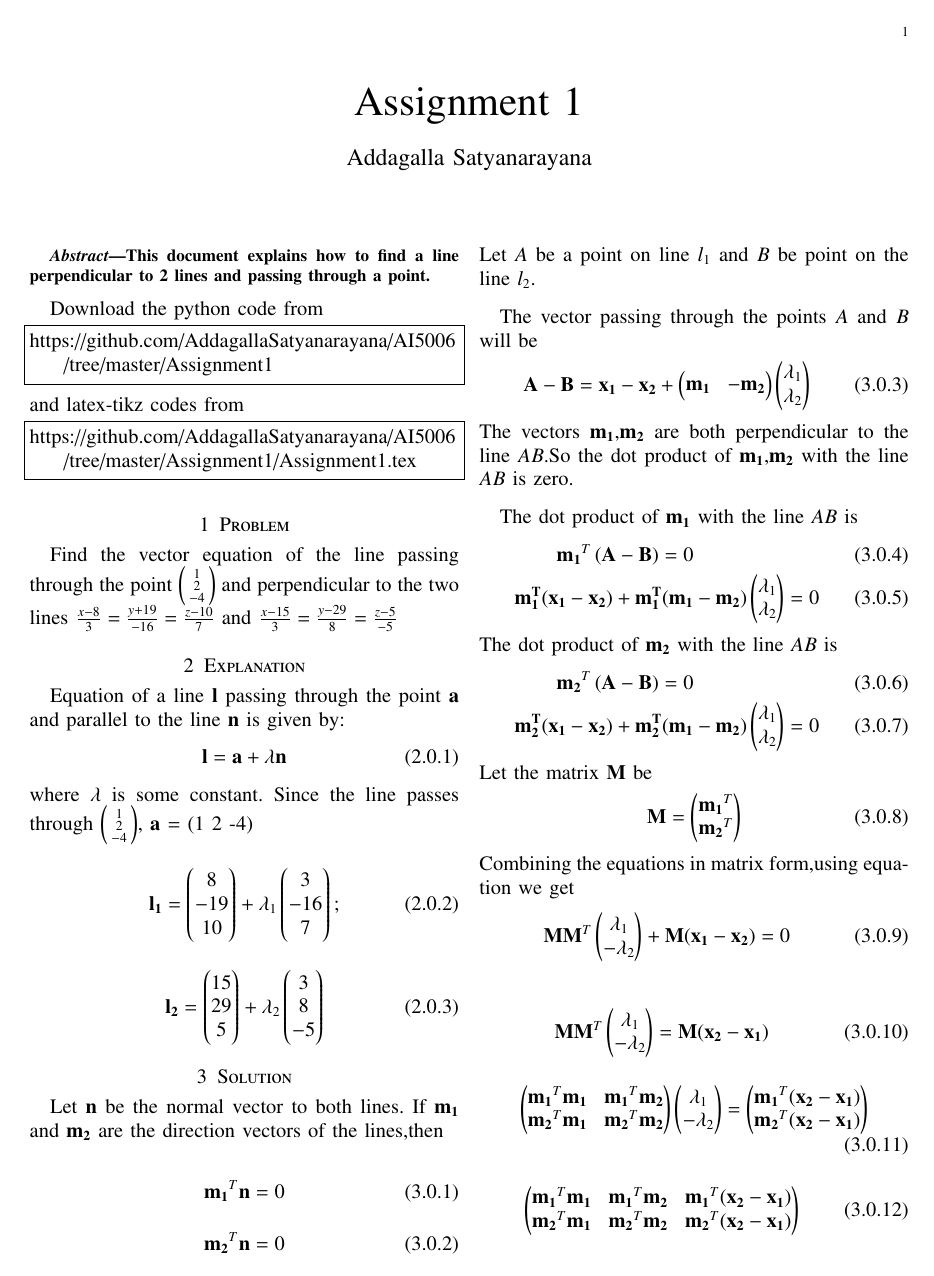
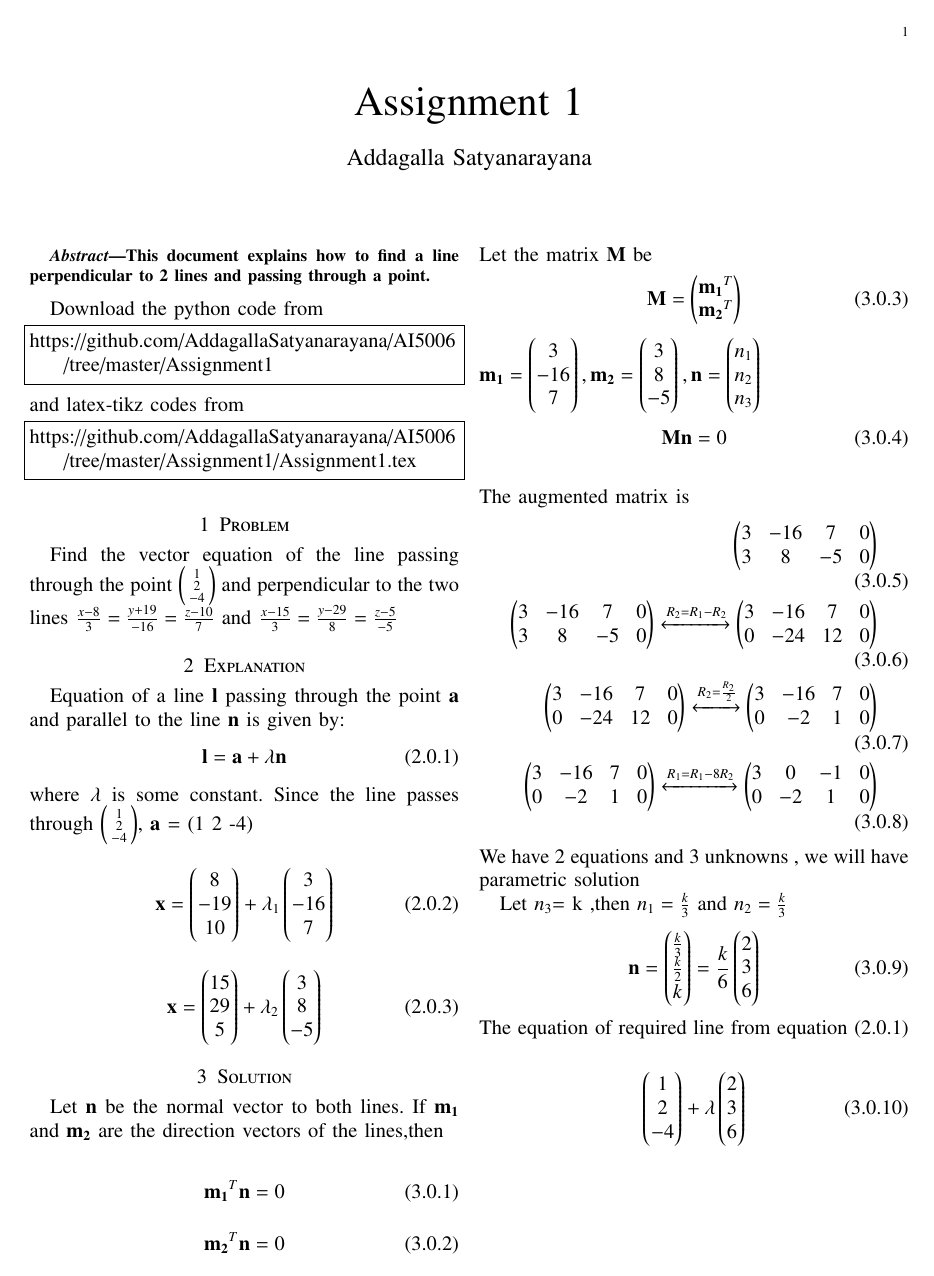
Before and after one commit to AddagallaSatyanarayana/AI5006, a LaTeX problem sheet (Assignment1/Assignment1.tex): page 1 of 2. Compiled offline with pdfLaTeX.

Commit message:
Add files via upload

```diff
--- a/Assignment1/Assignment1.tex
+++ b/Assignment1/Assignment1.tex
@@ -174,12 +174,12 @@ Since the line passes through
 $\vec{a}$ = (1  2 -4)
 
 \begin{align}
-\vec{l_1} =\begin{pmatrix} 8\\ -19\\ 10\end{pmatrix} + \lambda_1
-	\begin{pmatrix} 3 \\-16\\ 7\end{pmatrix} ;
+\vec{x} =\begin{pmatrix} 8\\ -19\\ 10\end{pmatrix} + \lambda_1
+	\begin{pmatrix} 3 \\-16\\ 7\end{pmatrix}
 \end{align}
 
 \begin{align}
- \vec{l_2} =\begin{pmatrix}15\\ 29\\ 5\end{pmatrix} + \lambda_2
+ \vec{x} =\begin{pmatrix}15\\ 29\\ 5\end{pmatrix} + \lambda_2
 	\begin{pmatrix} 3 \\8\\ -5\end{pmatrix}
 \end{align}
 \section{Solution}
@@ -192,47 +192,23 @@ $\vec{a}$ = (1  2 -4)
 \begin{align}
 \vec{m_2}^T\vec{n} = 0
 \end{align}
-Let $A$ be a point on line $l_1$ and $B$ be point on the line $l_2$.\par
-The vector passing through the points $A$ and $B$ will be
-\begin{align}
-	\vec{A-B}=\vec{x_1-x_2}+\myvec{\vec{m_1} & -\vec{m_2}}\myvec{\lambda_1\\\lambda_2}
-\end{align}
-The vectors $\vec{m_1}$,$\vec{m_2}$ are both perpendicular to the line ${AB}$.So the dot product of $\vec{m_1}$,$\vec{m_2}$ with the line ${AB}$ is zero.\par
-The dot product of $\vec{m_1}$ with the line ${AB}$ is
-\begin{align}
-	\vec{m_1}^T\brak{\vec{A-B}}=0\label{eq:32}\\
-	\vec{m_1^T}(\vec{x_1-x_2})+\vec{m_1^T}(\vec{m_1} & -\vec{m_2})\begin{pmatrix}\lambda_1 \\ \lambda_2\end{pmatrix}=0
-\end{align}
-The dot product of $\vec{m_2}$ with the line ${AB}$ is
-\begin{align}
-	\vec{m_2}^T\brak{\vec{A-B}}=0\label{eq:34}\\
-	\vec{m_2^T}(\vec{x_1-x_2})+\vec{m_2^T}(\vec{m_1} & -\vec{m_2})\myvec{\lambda_1 \\ \lambda_2}=0
-\end{align}
 Let the matrix $\vec{M}$ be
 \begin{align}
 	\vec{M}=\myvec{\vec{m_1}^T\\\vec{m_2}^T}
 \end{align}
-Combining the equations in matrix form,using equation we get
+$\vec{m_1}=\myvec{3\\-16\\7} ,  \vec{m_2}=\myvec{3\\8\\-5},\vec{n}=\myvec{n_1\\n_2\\n_3} $
 \begin{align}
-	\vec{M}\vec{M}^T\myvec{\lambda_1\\-\lambda_2}+\vec{M}\vec{(x_1-x_2)}=0
-\end{align}
-
-\begin{align}
-	\vec{M}\vec{M}^T\begin{pmatrix}\lambda_1\\-\lambda_2\end{pmatrix}=\vec{M}\vec{(x_2-x_1)}
+	\vec{M}\vec{n}=0
 \end{align}
 \begin{align}
-	\myvec{\vec{m_1}^T\vec{m_1} & \vec{m_1}^T\vec{m_2}\\\vec{m_2}^T\vec{m_1} & \vec{m_2}^T\vec{m_2}}\myvec{\lambda_1\\-\lambda_2}=\myvec{\vec{m_1}^T\vec{(x_2-x_1)}\\\vec{m_2}^T\vec{(x_2-x_1)}}
+	\intertext{The augmented matrix is}
+	\myvec{3 & -16 & 7 & 0\\ 3 & 8 & -5 & 0}\\
+	\myvec{3 & -16 & 7 & 0\\ 3 & 8 & -5 &  0} \xleftrightarrow{R_2=R_1-R_2}\myvec{3 & -16 & 7 & 0\\ 0 & -24 & 12 & 0}\\
+	\myvec{3 & -16 & 7 & 0\\ 0 & -24 & 12 & 0}\xleftrightarrow{R_2=\frac{R_2}{2}}\myvec{3 & -16 & 7 & 0\\ 0 & -2 & 1 & 0}\\
+	\myvec{3 & -16 & 7 & 0\\ 0 & -2 & 1 & 0}\xleftrightarrow{R_1=R_1 -8R_2}\myvec{3 & 0 & -1 & 0\\ 0 & -2 & 1 & 0}
 \end{align}
+We have 2 equations and 3 unknowns , we will have parametric solution\par
+Let $n_3$= k ,then $n_1 =  \frac{k}{3}$ and $n_2 =  \frac{k}{3}$
 \begin{align}
-	\myvec{\vec{m_1}^T\vec{m_1} & \vec{m_1}^T\vec{m_2} & \vec{m_1}^T\vec{(x_2-x_1)}\\\vec{m_2}^T\vec{m_1} & \vec{m_2}^T\vec{m_2} & \vec{m_2}^T\vec{(x_2-x_1)}}
+	\vec{n} = \myvec{\frac{k}{3} \\ \frac{k}{2} \\k} =\frac{k}{6} \myvec{2 \\ 3 \\6}
 \end{align}
-\begin{align}
-	\intertext{Given}
-	\vec{x_1}=\myvec{8\\-19\\10},\vec{x_2}=\myvec{15\\29\\5},\vec{m_1}=\myvec{3\\-16\\7} ,  \vec{m_2}=\myvec{3\\8\\-5}
-	\intertext{The augmented matrix is}
-	\myvec{314 & -154 & -782\\ -154 & 98 & 430}\\
-	\myvec{314 & -154 &-782\\ -154 & 98 & 430}\xleftrightarrow{R_1=\frac{R_1}{2},R_2=\frac{R_2}{2}}\myvec{157 & -77 &-391\\ -77 & 49 & 215}\\
-	\myvec{157 & -77 &-391\\ -77 & 49 & 215}\xleftrightarrow{R_1=R_2+\frac{R_1}{0.49}}\myvec{157 & -77 &-391\\ 0 & 11.24 & 23.24}\\
-	\myvec{157 & -77 &-391\\ 0 & 11.24 & 23.24}\xleftrightarrow{R_1=\frac{R_1}{6.85}+R_2}\myvec{22.92 & 0 & -33.84\\ 0 & 11.24 & 23.24}\\
-	\myvec{22.92 & 0 & -33.84\\ 0 & 11.24 & 23.24}\xleftrightarrow{R_1=\frac{R_1}{22.92},R_2 =\frac{R_1}{11.24}}\myvec{1 & 0 & -1.48\\ 0 & 1 & 2.07}
-\end{align}
@@ -252,2 +215,3 @@ Unit vector of AB = $ \myvec{0.285714\\0.428571\\0.857143}$\par
 The equation of required line from equation $(2.0.1)$ \par
 \begin{align}
+	\myvec{1\\2\\-4} + \lambda\myvec{2\\3\\6}
@@ -255,4 +218,2 @@ The equation of required line from equation $(2.0.1)$ \par
 \end{align}
-
-
-\begin{figure}[t]
+\clearpage
```
Also changed, not shown: Assignment1/Assignment1.pdf, Assignment1/Assignment1.tex (17 more changed lines).
